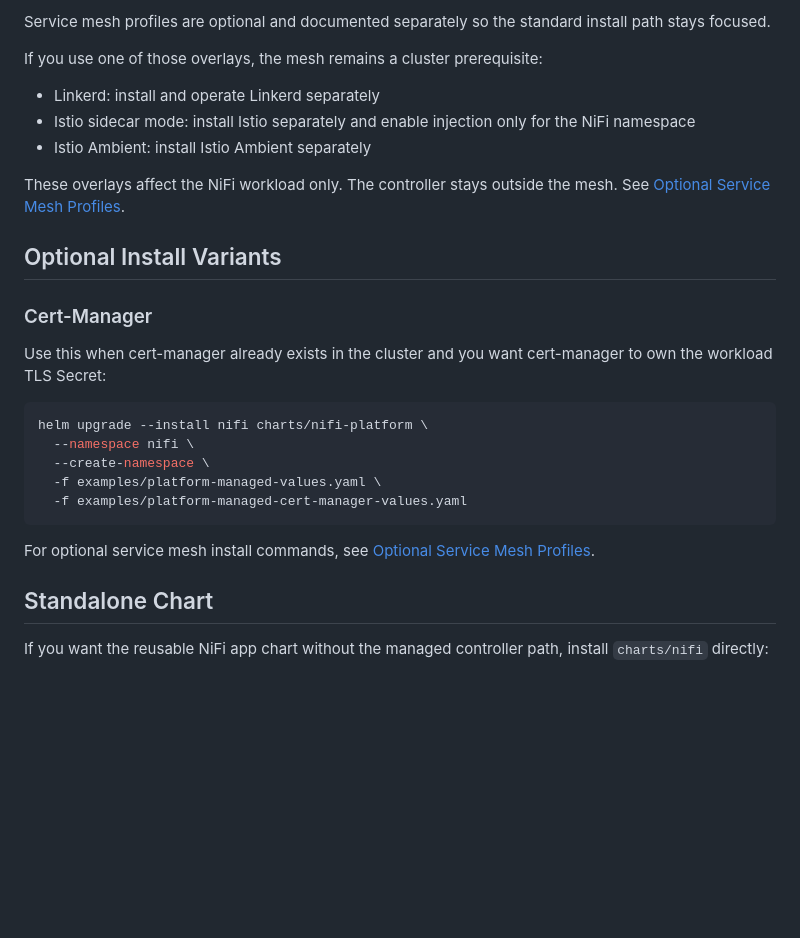
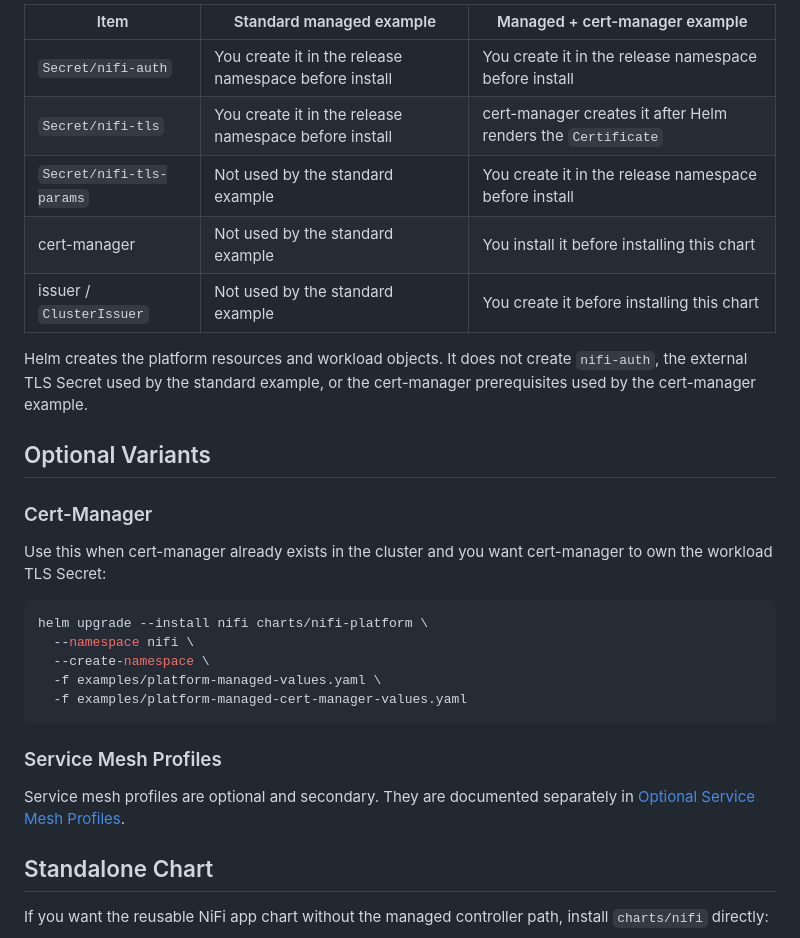
Before and after one commit to michaelhutchings-napier/NiFi-Fabric, a Markdown page: docs/install/helm.md, the part around one of its changes. GitHub-like rendering; blank space fills up the shorter version.

````diff
--- a/docs/install/helm.md
+++ b/docs/install/helm.md
@@ -75,15 +75,15 @@ For TLS behavior and cert-manager details, see [TLS and cert-manager](../manage/
 
-Service mesh profiles are optional and documented separately so the standard install path stays focused.
+| Item | Standard managed example | Managed + cert-manager example |
+| --- | --- | --- |
+| `Secret/nifi-auth` | You create it in the release namespace before install | You create it in the release namespace before install |
+| `Secret/nifi-tls` | You create it in the release namespace before install | cert-manager creates it after Helm renders the `Certificate` |
+| `Secret/nifi-tls-params` | Not used by the standard example | You create it in the release namespace before install |
+| cert-manager | Not used by the standard example | You install it before installing this chart |
+| issuer / `ClusterIssuer` | Not used by the standard example | You create it before installing this chart |
 
-If you use one of those overlays, the mesh remains a cluster prerequisite:
+Helm creates the platform resources and workload objects. It does not create `nifi-auth`, the external TLS Secret used by the standard example, or the cert-manager prerequisites used by the cert-manager example.
 
-- Linkerd: install and operate Linkerd separately
-- Istio sidecar mode: install Istio separately and enable injection only for the NiFi namespace
-- Istio Ambient: install Istio Ambient separately
-
-These overlays affect the NiFi workload only. The controller stays outside the mesh. See [Optional Service Mesh Profiles](service-mesh.md).
-
-## Optional Install Variants
+## Optional Variants
 
 ### Cert-Manager
 
@@ -97,7 +97,9 @@ helm upgrade --install nifi charts/nifi-platform \
   -f examples/platform-managed-cert-manager-values.yaml
 ```
 
-For optional service mesh install commands, see [Optional Service Mesh Profiles](service-mesh.md).
+### Service Mesh Profiles
+
+Service mesh profiles are optional and secondary. They are documented separately in [Optional Service Mesh Profiles](service-mesh.md).
 
 ## Standalone Chart
 
````
Also changed, not shown: other parts of docs/install/helm.md (+26 -26 lines), README.md (+1 -7 lines).
